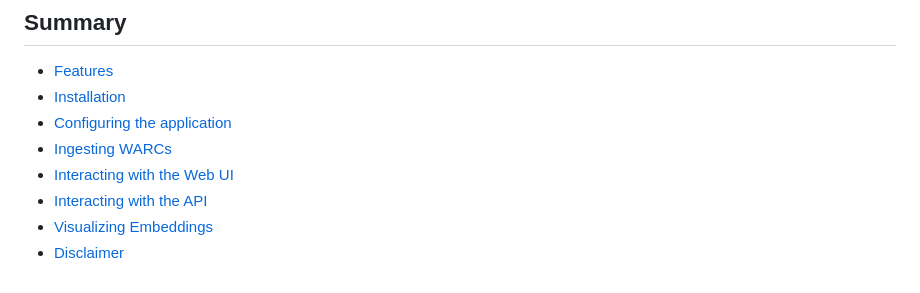
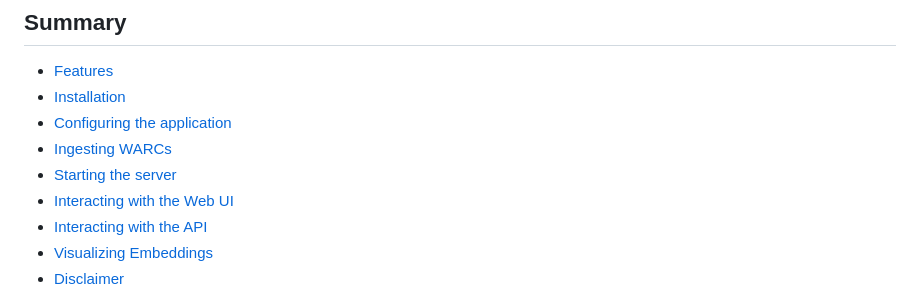
Before and after one commit to harvard-lil/warc-gpt, a Markdown page: README.md, the part around the change. Drawn GitHub-style.

```diff
--- a/README.md
+++ b/README.md
@@ -14,7 +14,8 @@ More info:
 - [Features](#features)
 - [Installation](#installation)
 - [Configuring the application](#configuring-the-application)
-- [Ingesting WARCs ](#ingesting-warcs)
+- [Ingesting WARCs](#ingesting-warcs)
+- [Starting the server](#starting-the-server)
 - [Interacting with the Web UI](#interacting-with-the-web-ui)
 - [Interacting with the API](#interacting-with-the-api)
 - [Visualizing Embeddings](#visualizing-embeddings)
```
